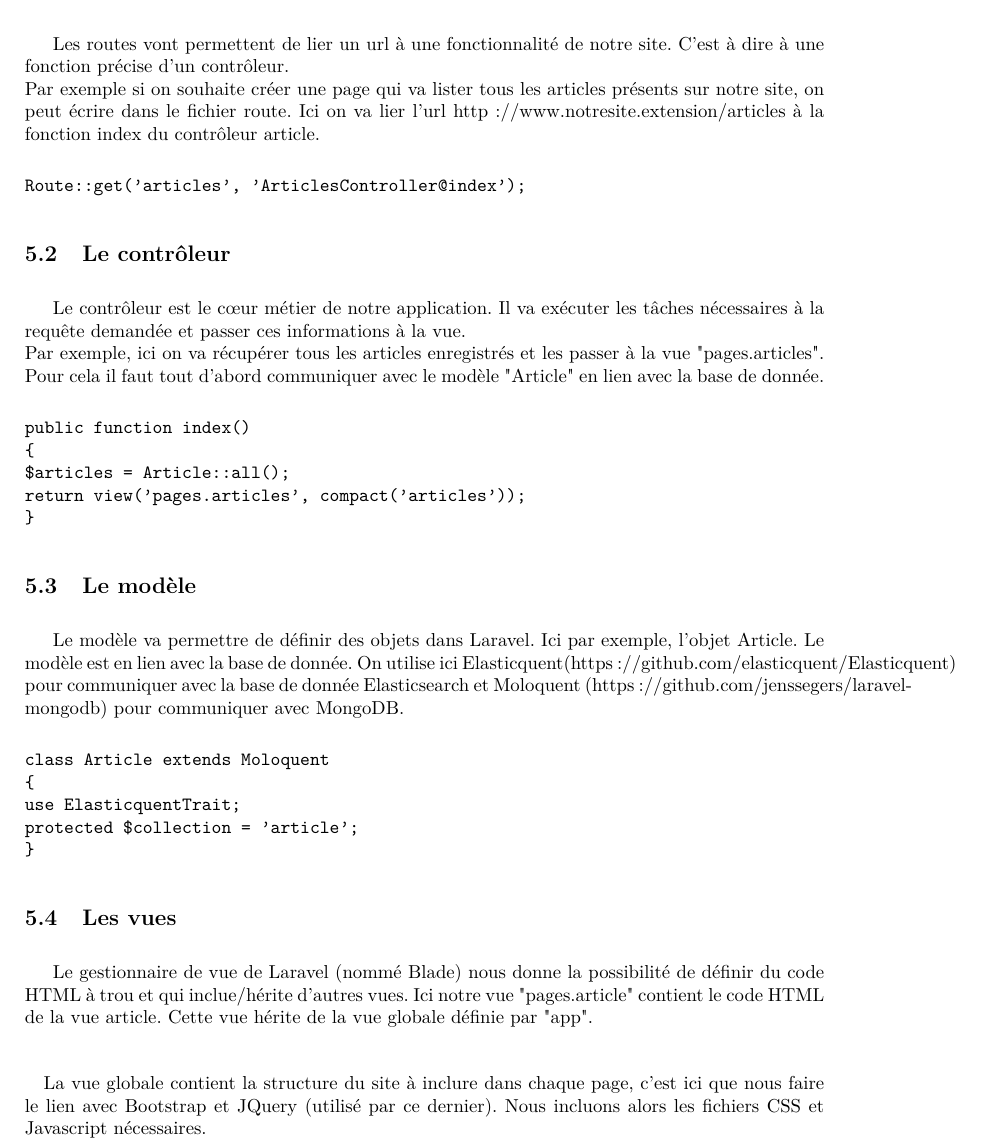
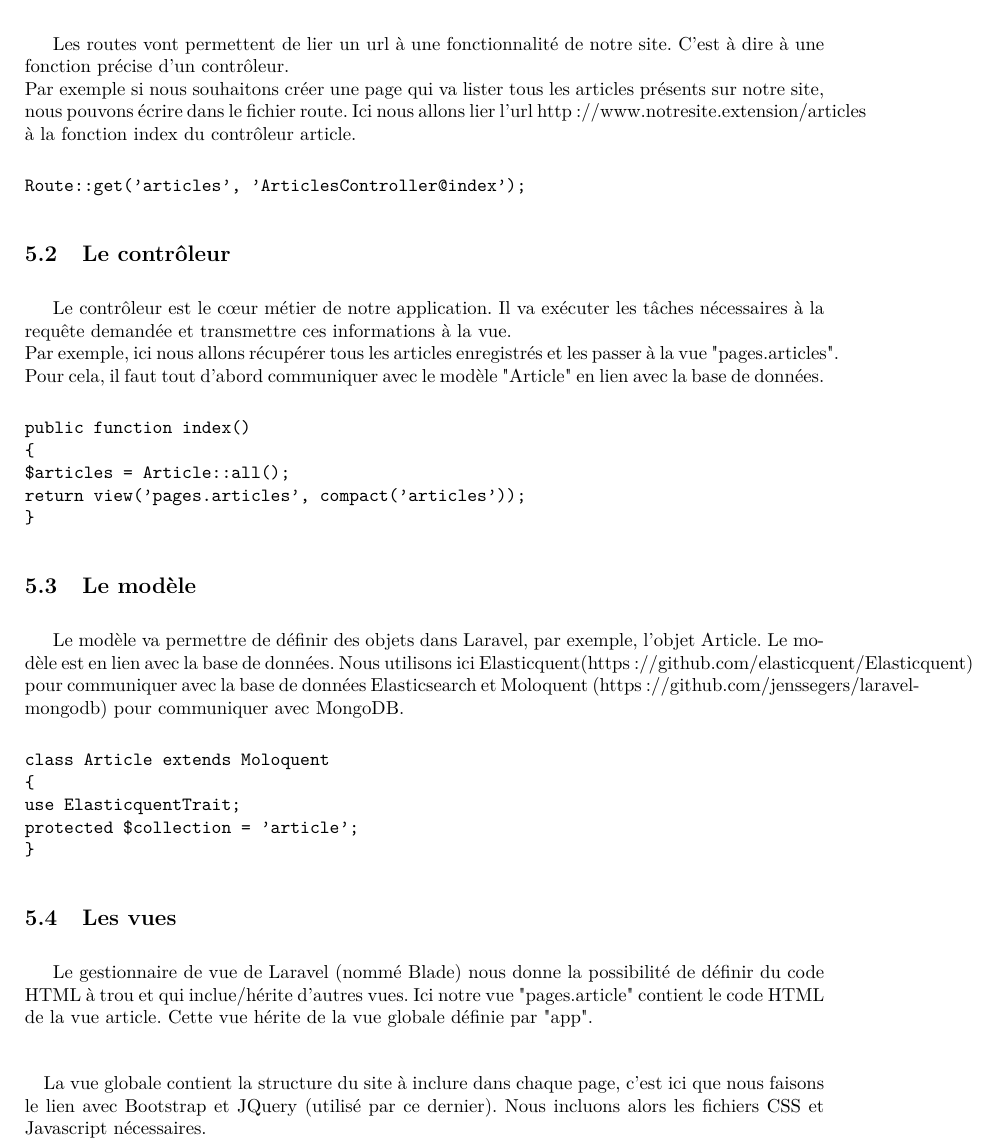
Before and after one commit to Romcol/Gutemberg-rapports, a LaTeX document (report/4_conception/main.tex, which reads report/4_conception/input/archi_laravel.tex): part of page 11 of 14, cut so that both start at the same text. Compiled offline with pdfLaTeX.

Commit message:
Première relecture

```diff
--- a/report/4_conception/input/archi_laravel.tex
+++ b/report/4_conception/input/archi_laravel.tex
@@ -6,7 +6,7 @@ Laravel est un framework web PHP open-source. Nous allons utiliser ce Framework
 \subsection{Les routes}
 
 Les routes vont permettent de lier un url à une fonctionnalité de notre site. C'est à dire à une fonction précise d'un contrôleur.\\
-Par exemple si on souhaite créer une page qui va lister tous les articles présents sur notre site, on peut écrire dans le fichier route. Ici on va lier l'url http://www.notresite.extension/articles à la fonction index du contrôleur article.
+Par exemple si nous souhaitons créer une page qui va lister tous les articles présents sur notre site, nous pouvons écrire dans le fichier route. Ici nous allons lier l'url http://www.notresite.extension/articles à la fonction index du contrôleur article.
 
 \begin{verbatim}
 Route::get('articles', 'ArticlesController@index');
@@ -14,8 +14,8 @@ Route::get('articles', 'ArticlesController@index');
 
 \subsection{Le contrôleur}
 
-Le contrôleur est le cœur métier de notre application. Il va exécuter les tâches nécessaires à la requête demandée et passer ces informations à la vue.\\
-Par exemple, ici on va récupérer tous les articles enregistrés et les passer à la vue "pages.articles". Pour cela il faut tout d'abord communiquer avec le modèle "Article" en lien avec la base de donnée.
+Le contrôleur est le cœur métier de notre application. Il va exécuter les tâches nécessaires à la requête demandée et transmettre ces informations à la vue.\\
+Par exemple, ici nous allons récupérer tous les articles enregistrés et les passer à la vue "pages.articles". Pour cela, il faut tout d'abord communiquer avec le modèle "Article" en lien avec la base de données.
 
 \begin{verbatim}
 public function index()
@@ -26,7 +26,7 @@ public function index()
 \end{verbatim}
 
 \subsection{Le modèle}
-Le modèle va permettre de définir des objets dans Laravel. Ici par exemple, l'objet Article. Le modèle est en lien avec la base de donnée. On utilise ici Elasticquent(https://github.com/elasticquent/Elasticquent) pour communiquer avec la base de donnée Elasticsearch et Moloquent (https://github.com/jenssegers/laravel-mongodb) pour communiquer avec MongoDB.
+Le modèle va permettre de définir des objets dans Laravel, par exemple, l'objet Article. Le modèle est en lien avec la base de données. Nous utilisons ici Elasticquent(https://github.com/elasticquent/Elasticquent) pour communiquer avec la base de données Elasticsearch et Moloquent (https://github.com/jenssegers/laravel-mongodb) pour communiquer avec MongoDB.
 
 \begin{verbatim}
 class Article extends Moloquent
@@ -40,7 +40,7 @@ class Article extends Moloquent
 
 Le gestionnaire de vue de Laravel (nommé Blade) nous donne la possibilité de définir du code HTML à trou et qui inclue/hérite d'autres vues. Ici notre vue "pages.article" contient le code HTML de la vue article. Cette vue hérite de la vue globale définie par "app".
 \paragraph{}
-La vue globale contient la structure du site à inclure dans chaque page, c'est ici que nous faire le lien avec Bootstrap et JQuery (utilisé par ce dernier). Nous incluons alors les fichiers CSS et Javascript nécessaires.
+La vue globale contient la structure du site à inclure dans chaque page, c'est ici que nous faisons le lien avec Bootstrap et JQuery (utilisé par ce dernier). Nous incluons alors les fichiers CSS et Javascript nécessaires.
 
 \begin{verbatim}
 <!doctype html>
```
Also changed, not shown: report/4_conception/input/archi_laravel.tex (2 more changed lines).
